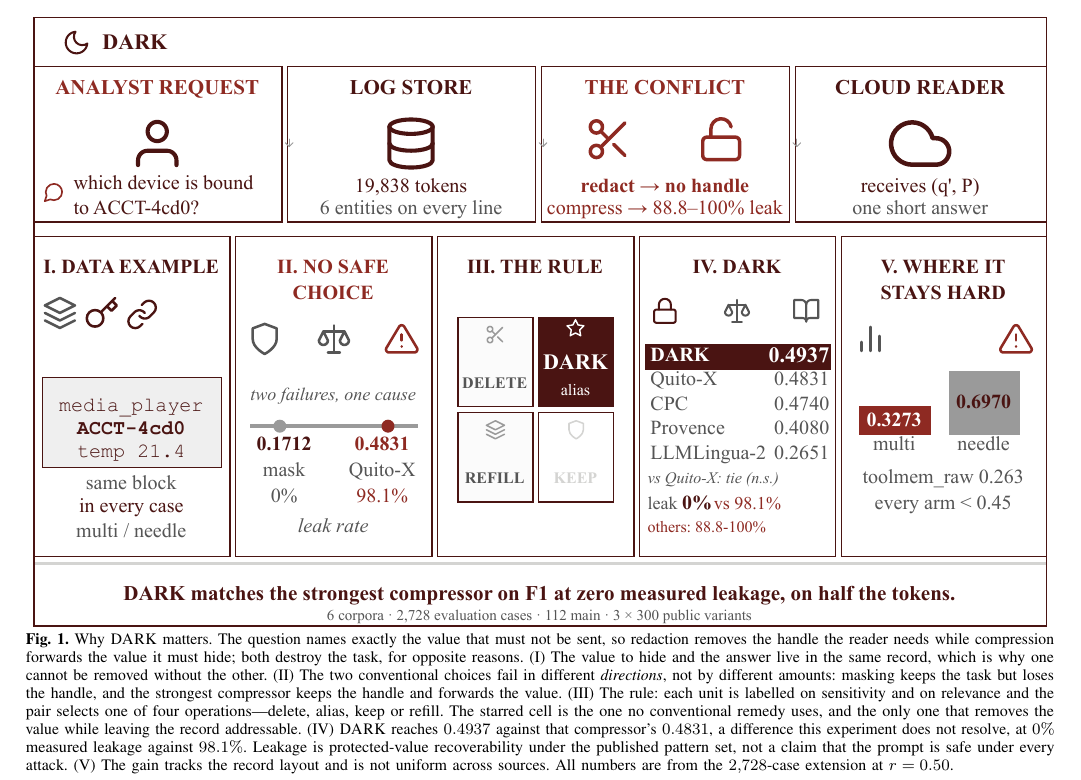
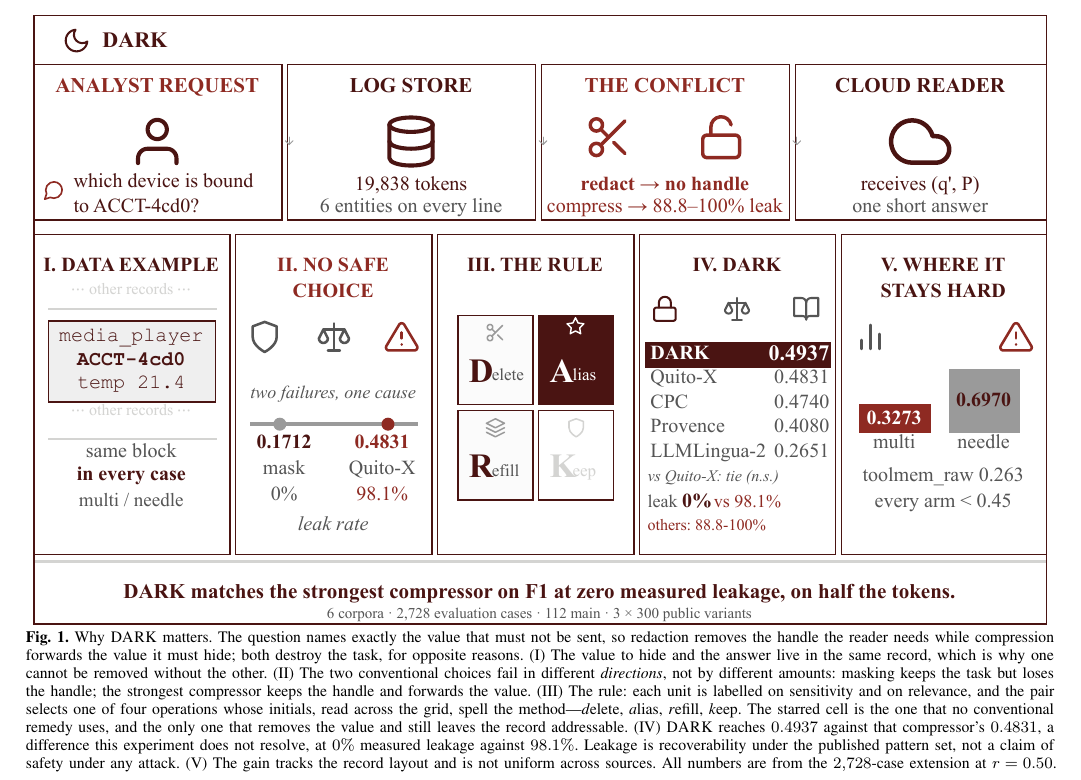
Before and after one commit to firesaku/PrivTrim-IoT, a LaTeX paper (paper/main.tex): part of page 1 of 27, cut so that both start at the same text. Compiled offline with pdfLaTeX.

Commit message:
fig1: let the grid spell the name, and give panel I a record stream
The grid said DARK in words, which was wrong twice over. It is a routing table, so its cells are
operations, and spelling the answer out spoiled the one thing the layout can do on its own: read
Delete, Alias, Refill, Keep across the grid and the initials spell DARK. The cells now carry the
operation names with a large initial, and the caption says what to notice:

  whose initials, read across the grid, spell the method --- delete, alias, refill, keep

This also explains the cell order that looked arbitrary in the previous revision. Keep and refill
are where they are because the letters have to fall in reading order, not because of the axes.

Panel I had three icons --- a stack, a key and a chain --- standing for record, entity and relation.
Nobody reads that from a stack, a key and a chain. It is now a record stream: faded "other records"
above and below, rules closing the block off, and the one block that matters between them holding
the device, the account and the temperature. Same claim, no pictogram to decode.

One thing nearly shipped broken: adding the initials sentence to the caption pushed its last line
past the bottom of page one, and because the caption sits in the title hook ahead of a clearpage,
the overflow was dropped rather than carried to page two. The page simply ended mid-sentence at
"All numbers are from the". Three phrases were tightened and the tail is back on the page.

```diff
--- a/paper/main.tex
+++ b/paper/main.tex
@@ -88,14 +88,16 @@
 value it must hide; both destroy the task, for opposite reasons. (I)~The value to hide and the
 answer live in the same record, which is why one cannot be removed without the other.
 (II)~The two conventional choices fail in different
-\emph{directions}, not by different amounts: masking keeps the task but loses the handle, and
-the strongest compressor keeps the handle and forwards the value. (III)~The rule: each unit is
-labelled on sensitivity and on relevance and the pair selects one of four operations---delete,
-alias, keep or refill. The starred cell is the one no conventional remedy uses, and the only one
-that removes the value while leaving the record addressable. (IV)~\textsc{DARK} reaches
+\emph{directions}, not by different amounts: masking keeps the task but loses the handle; the
+strongest compressor keeps the handle and forwards the value. (III)~The rule: each unit is
+labelled on sensitivity and on relevance, and the pair selects one of four operations whose
+initials, read across the grid, spell the method---\emph{d}elete, \emph{a}lias, \emph{r}efill,
+\emph{k}eep. The starred cell is the one that no
+conventional remedy uses, and the only one that removes the value and still leaves the record
+addressable. (IV)~\textsc{DARK} reaches
 $0.4937$ against that compressor's $0.4831$, a difference this experiment does not resolve, at
-$0\%$ measured leakage against $98.1\%$. Leakage is protected-value recoverability under the
-published pattern set, not a claim that the prompt is safe under every attack. (V)~The gain
+$0\%$ measured leakage against $98.1\%$. Leakage is recoverability under the published
+pattern set, not a claim of safety under any attack. (V)~The gain
 tracks the record layout and is not uniform across sources. All numbers are from the
 $2{,}728$-case extension at $r=0.50$.\par}%
 }
```
Also changed, not shown: paper/figures/fig_why.pdf, paper/main.pdf, 2 other files.
